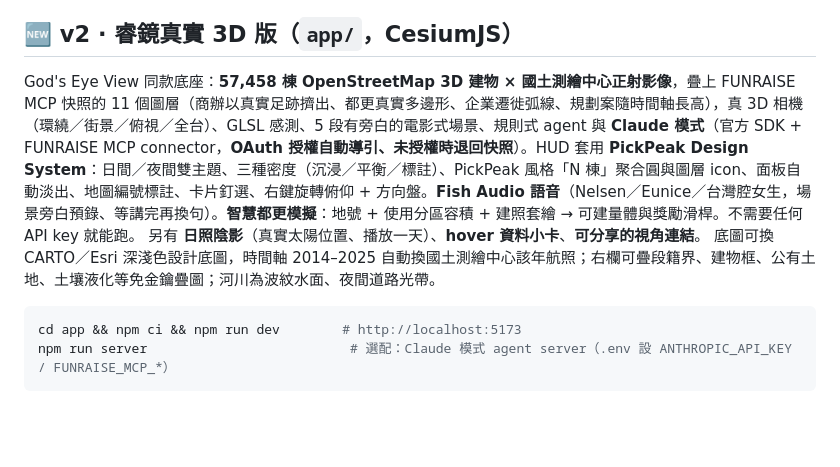
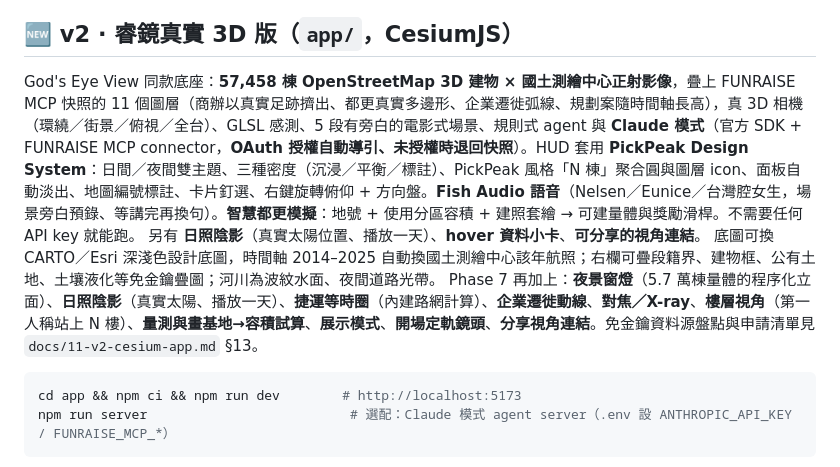
Before and after one commit to Nelsen-funraise/funraise-explorations, a Markdown page: README.md, the part around the change. Rendered like a GitHub page; blank space fills up the shorter version.

Commit message:
docs: README Phase 7 feature summary
Co-Authored-By: Claude Fable 5.1 <noreply@anthropic.com>
Claude-Session: https://claude.ai/code/session_01PCmZ2p81f4tgLd6AjxqB8X

````diff
--- a/README.md
+++ b/README.md
@@ -7,7 +7,7 @@
 **本機開啟**：`prototype/dist/index.html`（單一 HTML，不需伺服器；語音辨識需 Chrome／Edge 並允許麥克風）
 
 ## 🆕 v2 · 睿鏡真實 3D 版（`app/`，CesiumJS）
-God's Eye View 同款底座：**57,458 棟 OpenStreetMap 3D 建物 × 國土測繪中心正射影像**，疊上 FUNRAISE MCP 快照的 11 個圖層（商辦以真實足跡擠出、都更真實多邊形、企業遷徙弧線、規劃案隨時間軸長高），真 3D 相機（環繞／街景／俯視／全台）、GLSL 感測、5 段有旁白的電影式場景、規則式 agent 與 **Claude 模式**（官方 SDK + FUNRAISE MCP connector，**OAuth 授權自動導引、未授權時退回快照**）。HUD 套用 **PickPeak Design System**：日間／夜間雙主題、三種密度（沉浸／平衡／標註）、PickPeak 風格「N 棟」聚合圓與圖層 icon、面板自動淡出、地圖編號標註、卡片釘選、右鍵旋轉俯仰 + 方向盤。**Fish Audio 語音**（Nelsen／Eunice／台灣腔女生，場景旁白預錄、等講完再換句）。**智慧都更模擬**：地號 + 使用分區容積 + 建照套繪 → 可建量體與獎勵滑桿。不需要任何 API key 就能跑。 另有 **日照陰影**（真實太陽位置、播放一天）、**hover 資料小卡**、**可分享的視角連結**。 底圖可換 CARTO／Esri 深淺色設計底圖，時間軸 2014–2025 自動換國土測繪中心該年航照；右欄可疊段籍界、建物框、公有土地、土壤液化等免金鑰疊圖；河川為波紋水面、夜間道路光帶。
+God's Eye View 同款底座：**57,458 棟 OpenStreetMap 3D 建物 × 國土測繪中心正射影像**，疊上 FUNRAISE MCP 快照的 11 個圖層（商辦以真實足跡擠出、都更真實多邊形、企業遷徙弧線、規劃案隨時間軸長高），真 3D 相機（環繞／街景／俯視／全台）、GLSL 感測、5 段有旁白的電影式場景、規則式 agent 與 **Claude 模式**（官方 SDK + FUNRAISE MCP connector，**OAuth 授權自動導引、未授權時退回快照**）。HUD 套用 **PickPeak Design System**：日間／夜間雙主題、三種密度（沉浸／平衡／標註）、PickPeak 風格「N 棟」聚合圓與圖層 icon、面板自動淡出、地圖編號標註、卡片釘選、右鍵旋轉俯仰 + 方向盤。**Fish Audio 語音**（Nelsen／Eunice／台灣腔女生，場景旁白預錄、等講完再換句）。**智慧都更模擬**：地號 + 使用分區容積 + 建照套繪 → 可建量體與獎勵滑桿。不需要任何 API key 就能跑。 另有 **日照陰影**（真實太陽位置、播放一天）、**hover 資料小卡**、**可分享的視角連結**。 底圖可換 CARTO／Esri 深淺色設計底圖，時間軸 2014–2025 自動換國土測繪中心該年航照；右欄可疊段籍界、建物框、公有土地、土壤液化等免金鑰疊圖；河川為波紋水面、夜間道路光帶。 Phase 7 再加上：**夜景窗燈**（5.7 萬棟量體的程序化立面）、**日照陰影**（真實太陽、播放一天）、**捷運等時圈**（內建路網計算）、**企業遷徙動線**、**對焦／X-ray**、**樓層視角**（第一人稱站上 N 樓）、**量測與畫基地→容積試算**、**展示模式**、**開場定軌鏡頭**、**分享視角連結**。免金鑰資料源盤點與申請清單見 `docs/11-v2-cesium-app.md` §13。
 
 ```bash
 cd app && npm ci && npm run dev        # http://localhost:5173
````
